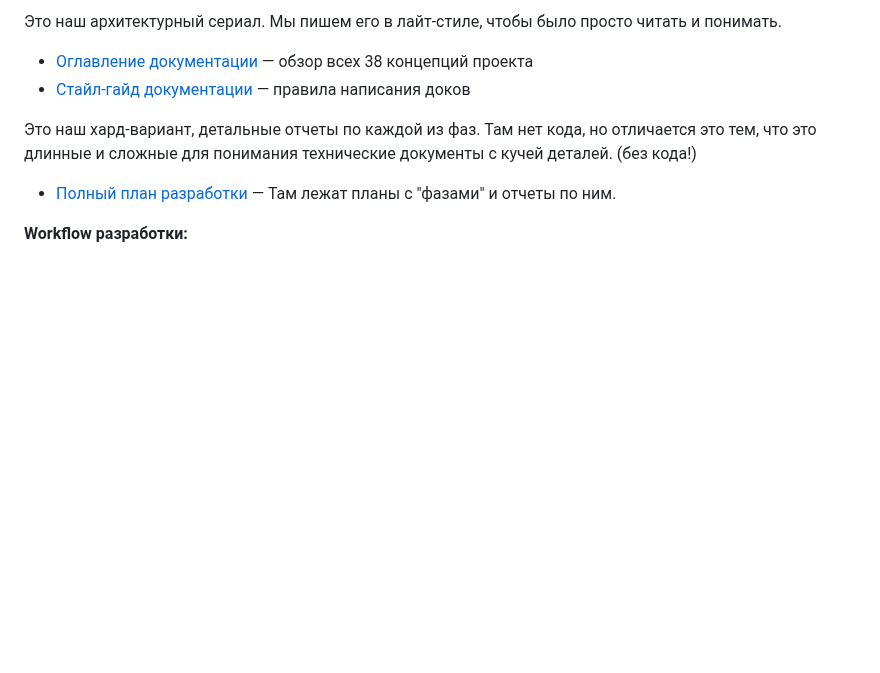
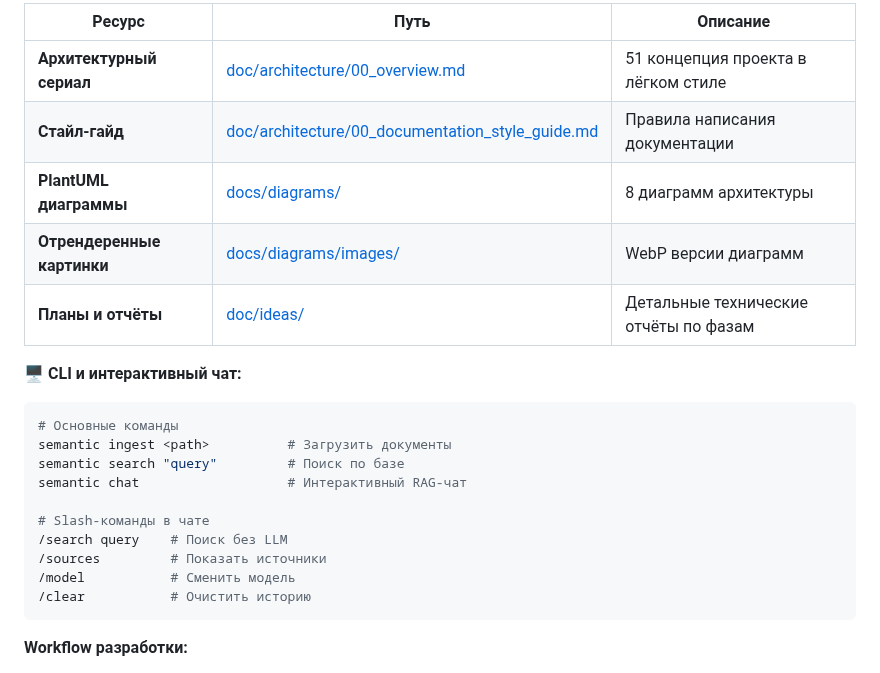
Before and after one commit to VladimirMonin/poc_vector_sqlite, a Markdown page: .github/instructions/concept.instructions.md, the part around one of its changes. Rendered like a GitHub page; blank space fills up the shorter version.

````diff
--- a/.github/instructions/concept.instructions.md
+++ b/.github/instructions/concept.instructions.md
@@ -103,12 +125,26 @@ tests/                        # 470+ тестов
 
-Это наш архитектурный сериал. Мы пишем его в лайт-стиле, чтобы было просто читать и понимать.
+| Ресурс                     | Путь                                                                                                 | Описание                              |
+| -------------------------- | ---------------------------------------------------------------------------------------------------- | ------------------------------------- |
+| **Архитектурный сериал**   | [doc/architecture/00_overview.md](doc/architecture/00_overview.md)                                   | 51 концепция проекта в лёгком стиле   |
+| **Стайл-гайд**             | [doc/architecture/00_documentation_style_guide.md](doc/architecture/00_documentation_style_guide.md) | Правила написания документации        |
+| **PlantUML диаграммы**     | [docs/diagrams/](docs/diagrams/)                                                                     | 8 диаграмм архитектуры                |
+| **Отрендеренные картинки** | [docs/diagrams/images/](docs/diagrams/images/)                                                       | WebP версии диаграмм                  |
+| **Планы и отчёты**         | [doc/ideas/](doc/ideas/)                                                                             | Детальные технические отчёты по фазам |
 
-- [Оглавление документации](doc/architecture/00_overview.md) — обзор всех 38 концепций проекта
-- [Стайл-гайд документации](doc/architecture/00_documentation_style_guide.md) — правила написания доков
+**🖥️ CLI и интерактивный чат:**
 
-Это наш хард-вариант, детальные отчеты по каждой из фаз. Там нет кода, но отличается это тем, что это длинные и сложные для понимания технические документы с кучей деталей. (без кода!)
+```bash
+# Основные команды
+semantic ingest <path>          # Загрузить документы
+semantic search "query"         # Поиск по базе
+semantic chat                   # Интерактивный RAG-чат
 
-- [Полный план разработки](doc/ideas/...) — Там лежат планы с "фазами" и отчеты по ним.
+# Slash-команды в чате
+/search query    # Поиск без LLM
+/sources         # Показать источники
+/model           # Сменить модель
+/clear           # Очистить историю
+```
 
 **Workflow разработки:**
 
````
Also changed, not shown: other parts of .github/instructions/concept.instructions.md (+32 -10 lines), 1 other file.
